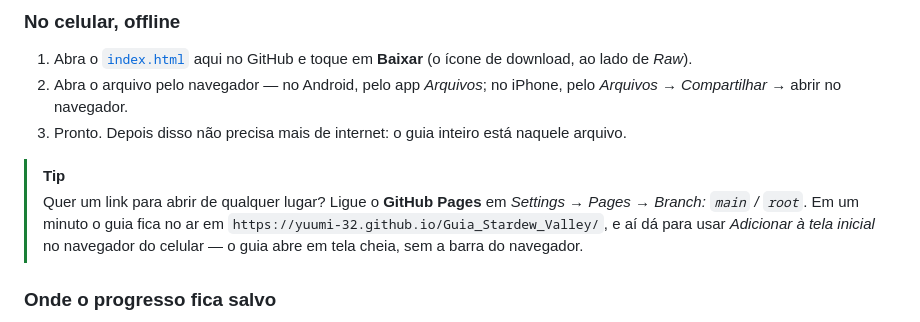
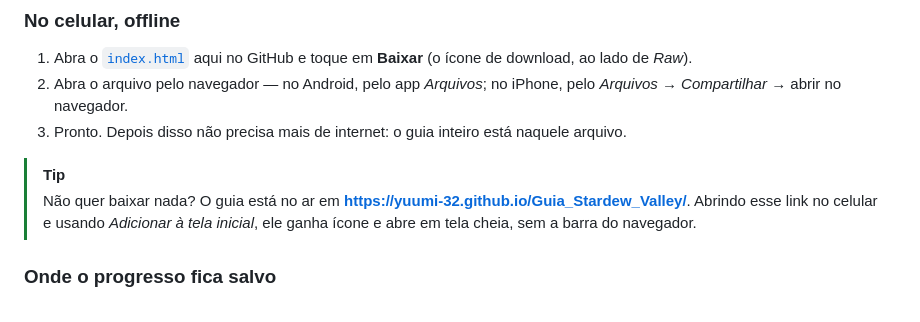
Before and after one commit to Yuumi-32/Guia_Stardew_Valley, a Markdown page: README.md, the part around the change. GitHub-like rendering.

Commit message:
Aponta o README para o guia já publicado
O GitHub Pages está ligado, então a instrução de como ligá-lo virou
instrução de como abrir o link.

```diff
--- a/README.md
+++ b/README.md
@@ -93,7 +93,7 @@ Depois é só abrir o `index.html` no navegador.
 3. Pronto. Depois disso não precisa mais de internet: o guia inteiro está naquele arquivo.
 
 > [!TIP]
-> Quer um link para abrir de qualquer lugar? Ligue o **GitHub Pages** em *Settings → Pages → Branch: `main` / `root`*. Em um minuto o guia fica no ar em `https://yuumi-32.github.io/Guia_Stardew_Valley/`, e aí dá para usar *Adicionar à tela inicial* no navegador do celular — o guia abre em tela cheia, sem a barra do navegador.
+> Não quer baixar nada? O guia está no ar em **<https://yuumi-32.github.io/Guia_Stardew_Valley/>**. Abrindo esse link no celular e usando *Adicionar à tela inicial*, ele ganha ícone e abre em tela cheia, sem a barra do navegador.
 
 ### Onde o progresso fica salvo
 
```
